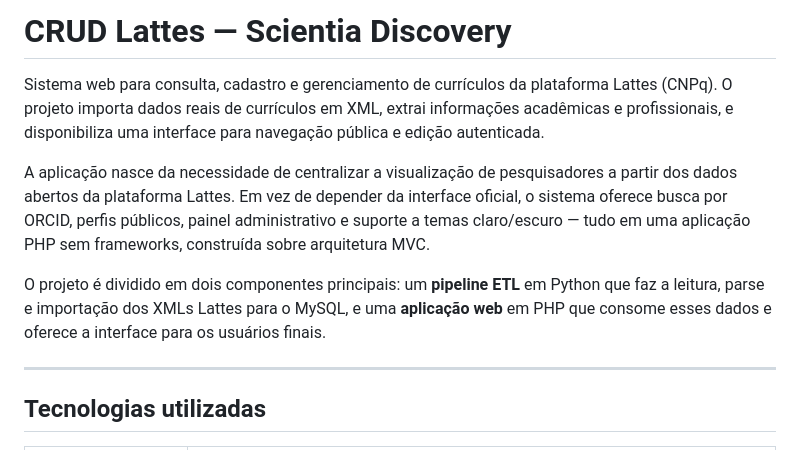
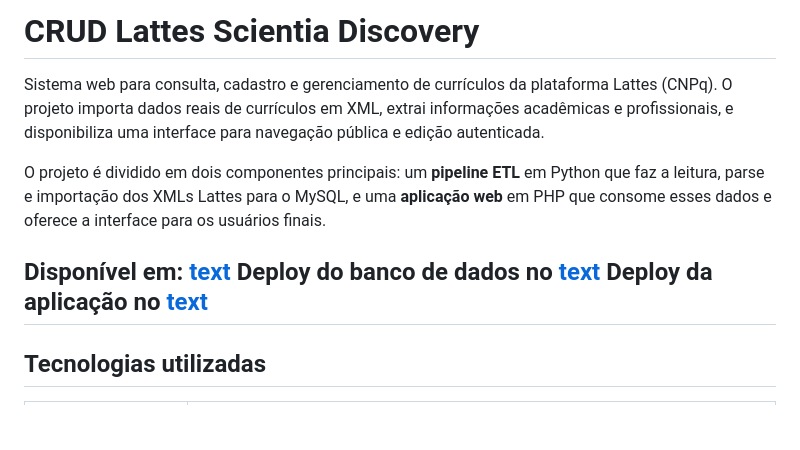
Before and after one commit to guilherme3987/CRUD-Lattes, a Markdown page: README.md, the part around one of its changes. GitHub-like rendering; blank space fills up the shorter version.

```diff
--- a/README.md
+++ b/README.md
@@ -1,11 +1,12 @@
-# CRUD Lattes — Scientia Discovery
+# CRUD Lattes Scientia Discovery
 
 Sistema web para consulta, cadastro e gerenciamento de currículos da plataforma Lattes (CNPq). O projeto importa dados reais de currículos em XML, extrai informações acadêmicas e profissionais, e disponibiliza uma interface para navegação pública e edição autenticada.
 
-A aplicação nasce da necessidade de centralizar a visualização de pesquisadores a partir dos dados abertos da plataforma Lattes. Em vez de depender da interface oficial, o sistema oferece busca por ORCID, perfis públicos, painel administrativo e suporte a temas claro/escuro — tudo em uma aplicação PHP sem frameworks, construída sobre arquitetura MVC.
-
 O projeto é dividido em dois componentes principais: um **pipeline ETL** em Python que faz a leitura, parse e importação dos XMLs Lattes para o MySQL, e uma **aplicação web** em PHP que consome esses dados e oferece a interface para os usuários finais.
 
+Disponível em: [text](https://crud-lattes.onrender.com/)
+Deploy do banco de dados no [text](https://aiven.io/)
+Deploy da aplicação no [text](https://render.com/)
 ---
 
 ## Tecnologias utilizadas
```
Also changed, not shown: other parts of README.md (+65 -65 lines).
